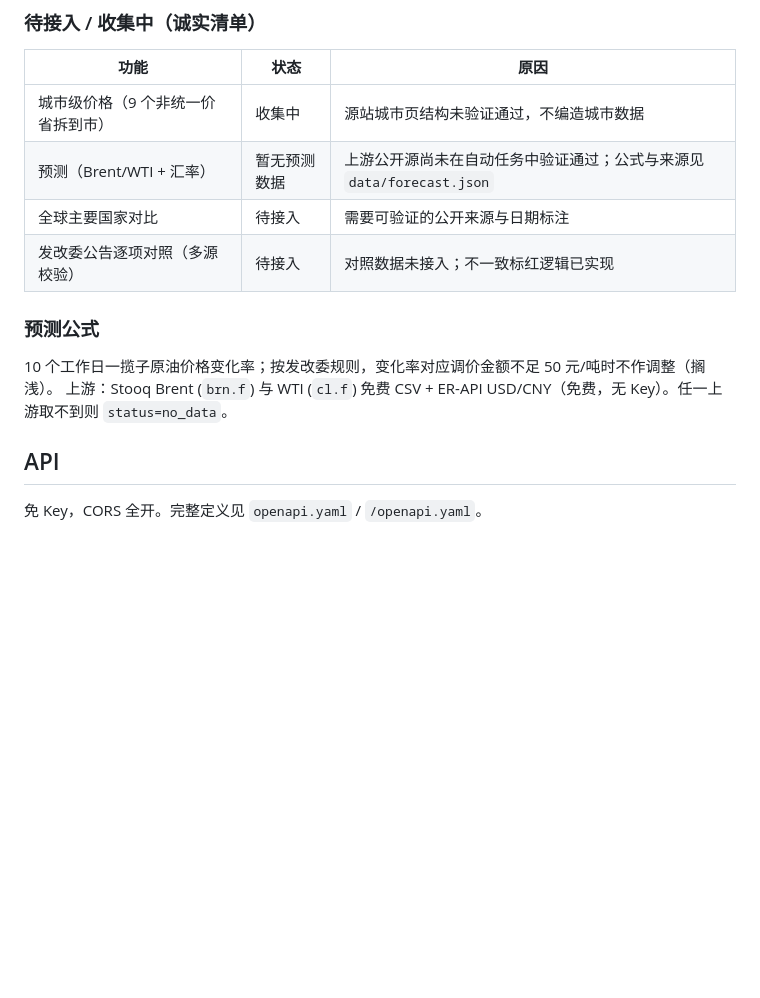
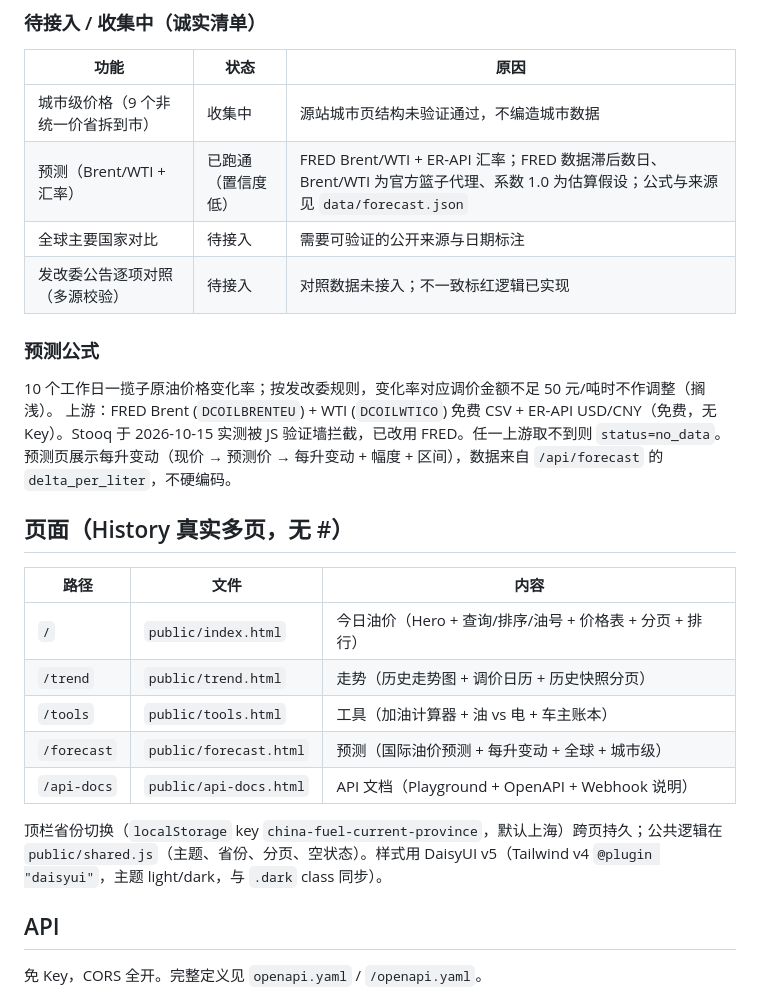
Before and after one commit to fanzbus/china-fuel-price, a Markdown page: README.md, the part around the change. GitHub-like rendering; blank space fills up the shorter version.

Commit message:
chore: update README.md

```diff
--- a/README.md
+++ b/README.md
@@ -26,14 +26,26 @@
 | 功能 | 状态 | 原因 |
 |---|---|---|
 | 城市级价格（9 个非统一价省拆到市） | 收集中 | 源站城市页结构未验证通过，不编造城市数据 |
-| 预测（Brent/WTI + 汇率） | 暂无预测数据 | 上游公开源尚未在自动任务中验证通过；公式与来源见 `data/forecast.json` |
+| 预测（Brent/WTI + 汇率） | 已跑通（置信度低） | FRED Brent/WTI + ER-API 汇率；FRED 数据滞后数日、Brent/WTI 为官方篮子代理、系数 1.0 为估算假设；公式与来源见 `data/forecast.json` |
 | 全球主要国家对比 | 待接入 | 需要可验证的公开来源与日期标注 |
 | 发改委公告逐项对照（多源校验） | 待接入 | 对照数据未接入；不一致标红逻辑已实现 |
 
 ### 预测公式
 
 10 个工作日一揽子原油价格变化率；按发改委规则，变化率对应调价金额不足 50 元/吨时不作调整（搁浅）。
-上游：Stooq Brent (`brn.f`) 与 WTI (`cl.f`) 免费 CSV + ER-API USD/CNY（免费，无 Key）。任一上游取不到则 `status=no_data`。
+上游：FRED Brent (`DCOILBRENTEU`) + WTI (`DCOILWTICO`) 免费 CSV + ER-API USD/CNY（免费，无 Key）。Stooq 于 2026-10-15 实测被 JS 验证墙拦截，已改用 FRED。任一上游取不到则 `status=no_data`。预测页展示每升变动（现价 → 预测价 → 每升变动 + 幅度 + 区间），数据来自 `/api/forecast` 的 `delta_per_liter`，不硬编码。
+
+## 页面（History 真实多页，无 #）
+
+| 路径 | 文件 | 内容 |
+|---|---|---|
+| `/` | `public/index.html` | 今日油价（Hero + 查询/排序/油号 + 价格表 + 分页 + 排行） |
+| `/trend` | `public/trend.html` | 走势（历史走势图 + 调价日历 + 历史快照分页） |
+| `/tools` | `public/tools.html` | 工具（加油计算器 + 油 vs 电 + 车主账本） |
+| `/forecast` | `public/forecast.html` | 预测（国际油价预测 + 每升变动 + 全球 + 城市级） |
+| `/api-docs` | `public/api-docs.html` | API 文档（Playground + OpenAPI + Webhook 说明） |
+
+顶栏省份切换（`localStorage` key `china-fuel-current-province`，默认上海）跨页持久；公共逻辑在 `public/shared.js`（主题、省份、分页、空状态）。样式用 DaisyUI v5（Tailwind v4 `@plugin "daisyui"`，主题 light/dark，与 `.dark` class 同步）。
 
 ## API
 
```
